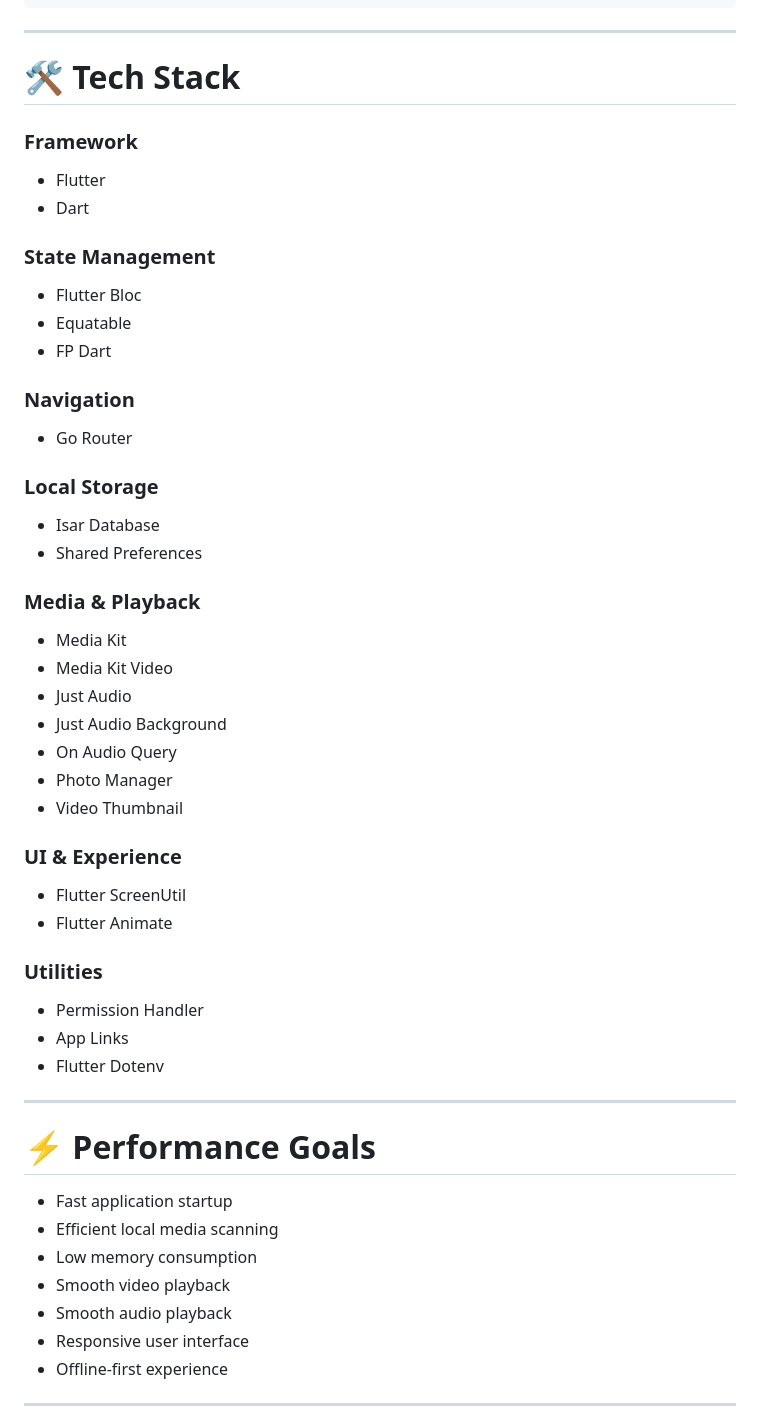
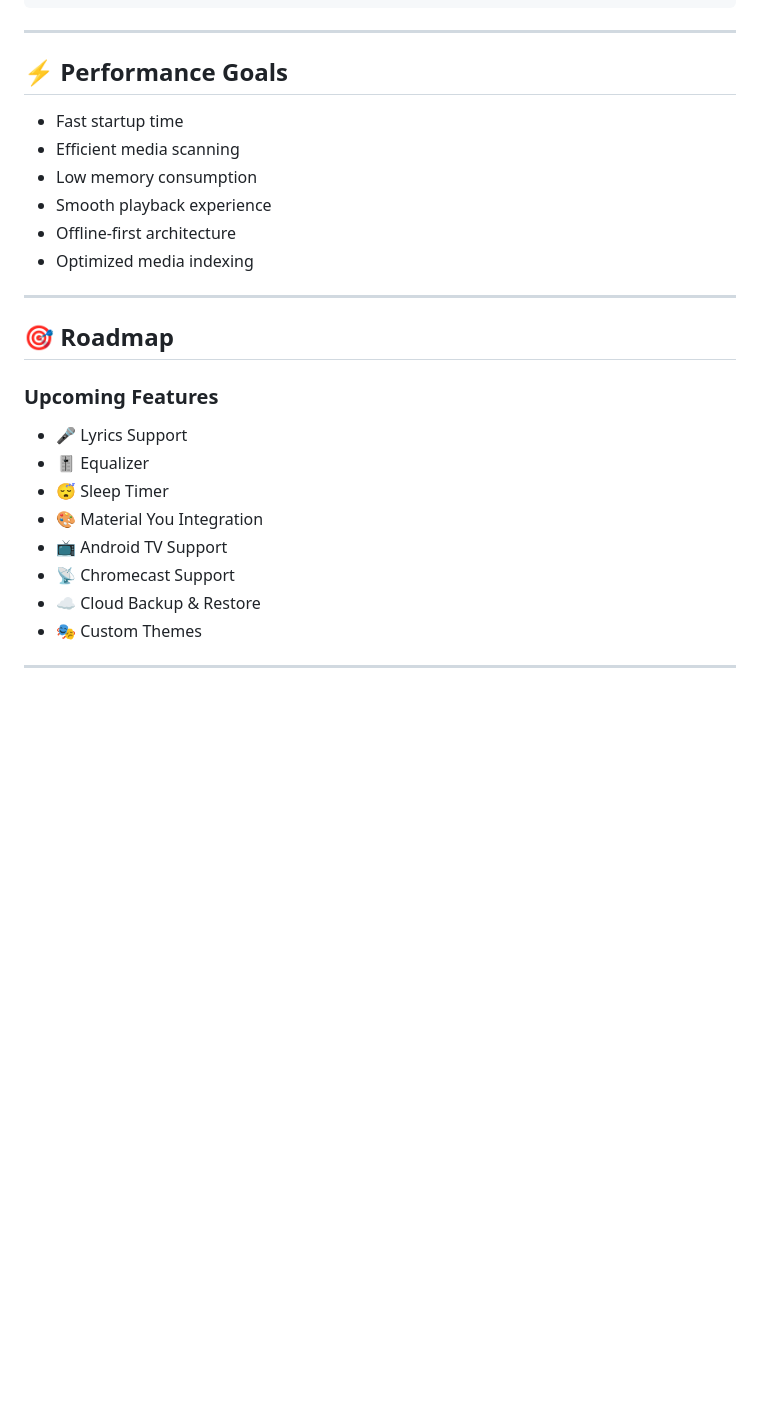
Before and after one commit to 20Mahmoud06/AURA, a Markdown page: README.md, the part around one of its changes. Drawn GitHub-style; blank space fills up the shorter version.

```diff
--- a/README.md
+++ b/README.md
@@ -106,60 +125,29 @@ lib/
 
 ---
 
-# 🛠 Tech Stack
+## ⚡ Performance Goals
 
-### Framework
-
-- Flutter
-- Dart
-
-### State Management
-
-- Flutter Bloc
-- Equatable
-- FP Dart
-
-### Navigation
-
-- Go Router
-
-### Local Storage
-
-- Isar Database
-- Shared Preferences
-
-### Media & Playback
-
-- Media Kit
-- Media Kit Video
-- Just Audio
-- Just Audio Background
-- On Audio Query
-- Photo Manager
-- Video Thumbnail
-
-### UI & Experience
-
-- Flutter ScreenUtil
-- Flutter Animate
-
-### Utilities
-
-- Permission Handler
-- App Links
-- Flutter Dotenv
+- Fast startup time
+- Efficient media scanning
+- Low memory consumption
+- Smooth playback experience
+- Offline-first architecture
+- Optimized media indexing
 
 ---
 
-# ⚡ Performance Goals
+## 🎯 Roadmap
 
-- Fast application startup
-- Efficient local media scanning
-- Low memory consumption
-- Smooth video playback
-- Smooth audio playback
-- Responsive user interface
-- Offline-first experience
+### Upcoming Features
+
+- 🎤 Lyrics Support
+- 🎚️ Equalizer
+- 😴 Sleep Timer
+- 🎨 Material You Integration
+- 📺 Android TV Support
+- 📡 Chromecast Support
+- ☁️ Cloud Backup & Restore
+- 🎭 Custom Themes
 
 ---
 
```
Also changed, not shown: other parts of README.md (+61 -80 lines).
